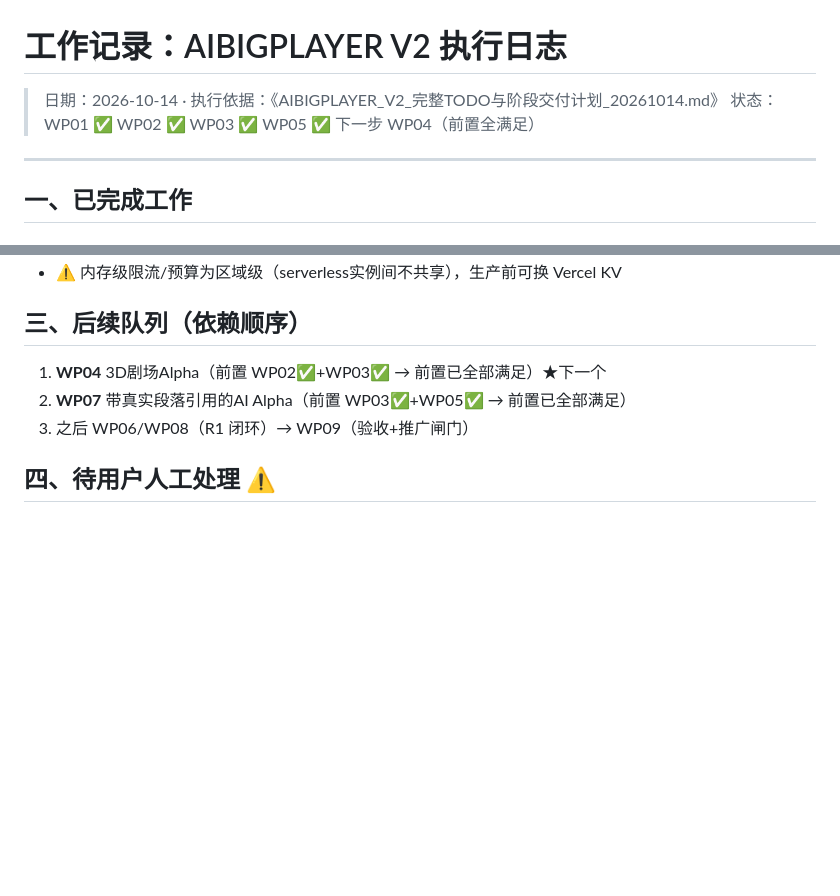
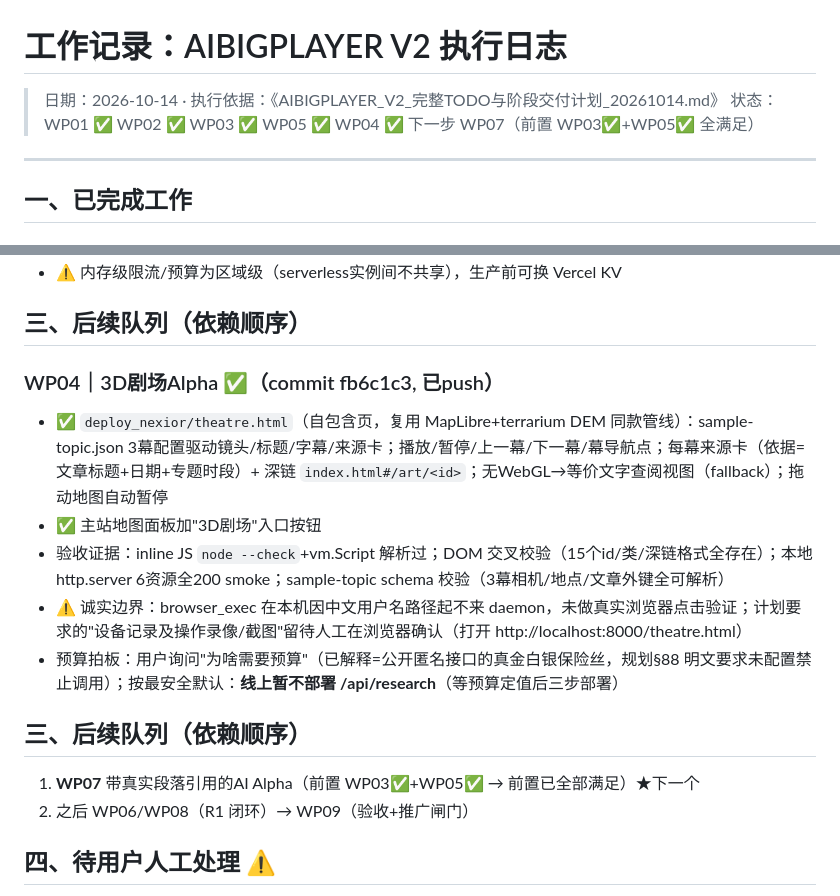
Before and after one commit to RaiderYi/maoxuan-atlas, a Markdown page: docs/WORKLOG_20261014.md, 2 parts joined by grey strips. Drawn GitHub-style; blank space fills up the shorter version.

Commit message:
WP04: worklog (theatre alpha delivered, browser verification pending, budget decision pending)

```diff
--- a/docs/WORKLOG_20261014.md
+++ b/docs/WORKLOG_20261014.md
@@ -1,7 +1,7 @@
 # 工作记录：AIBIGPLAYER V2 执行日志
 
 > 日期：2026-10-14 · 执行依据：《AIBIGPLAYER_V2_完整TODO与阶段交付计划_20261014.md》
-> 状态：WP01 ✅ WP02 ✅ WP03 ✅ WP05 ✅ 下一步 WP04（前置全满足）
+> 状态：WP01 ✅ WP02 ✅ WP03 ✅ WP05 ✅ WP04 ✅ 下一步 WP07（前置 WP03✅+WP05✅ 全满足）
 
 ---
 
@@ -60,8 +60,17 @@
 
 ## 三、后续队列（依赖顺序）
 
-1. **WP04** 3D剧场Alpha（前置 WP02✅+WP03✅ → 前置已全部满足）★下一个
-2. **WP07** 带真实段落引用的AI Alpha（前置 WP03✅+WP05✅ → 前置已全部满足）
+### WP04｜3D剧场Alpha ✅（commit fb6c1c3, 已push）
+
+- ✅ `deploy_nexior/theatre.html`（自包含页，复用 MapLibre+terrarium DEM 同款管线）：sample-topic.json 3幕配置驱动镜头/标题/字幕/来源卡；播放/暂停/上一幕/下一幕/幕导航点；每幕来源卡（依据=文章标题+日期+专题时段）+ 深链 `index.html#/art/<id>`；无WebGL→等价文字查阅视图（fallback）；拖动地图自动暂停
+- ✅ 主站地图面板加"3D剧场"入口按钮
+- 验收证据：inline JS `node --check`+vm.Script 解析过；DOM 交叉校验（15个id/类/深链格式全存在）；本地 http.server 6资源全200 smoke；sample-topic schema 校验（3幕相机/地点/文章外键全可解析）
+- ⚠️ 诚实边界：browser_exec 在本机因中文用户名路径起不来 daemon，未做真实浏览器点击验证；计划要求的"设备记录及操作录像/截图"留待人工在浏览器确认（打开 http://localhost:8000/theatre.html）
+- 预算拍板：用户询问"为啥需要预算"（已解释=公开匿名接口的真金白银保险丝，规划§88 明文要求未配置禁止调用）；按最安全默认：**线上暂不部署 /api/research**（等预算定值后三步部署）
+
+## 三、后续队列（依赖顺序）
+
+1. **WP07** 带真实段落引用的AI Alpha（前置 WP03✅+WP05✅ → 前置已全部满足）★下一个
 4. 之后 WP06/WP08（R1 闭环）→ WP09（验收+推广闸门）
 
 ## 四、待用户人工处理 ⚠️
```
